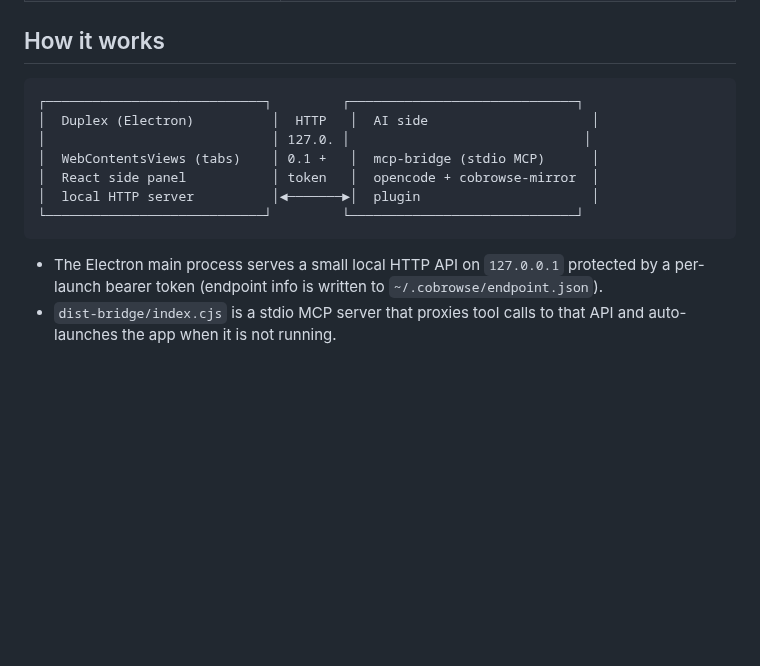
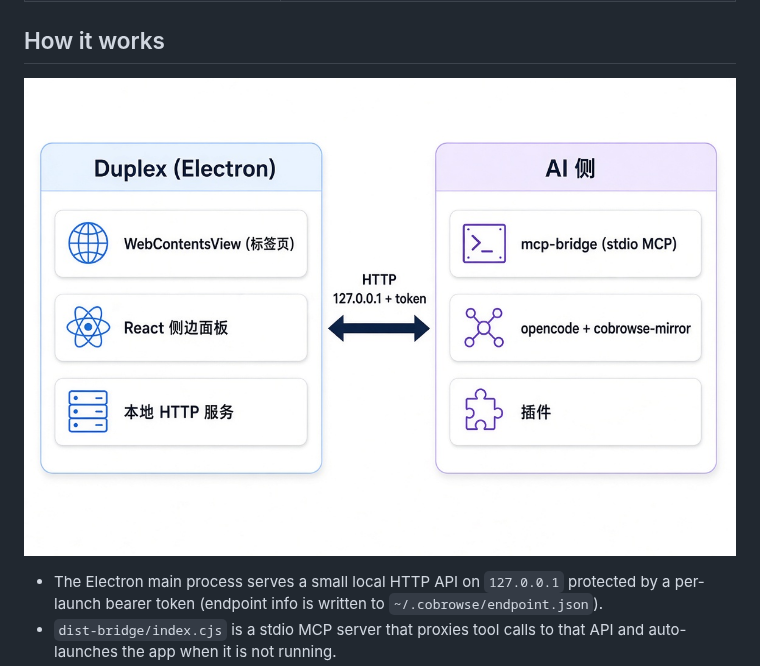
Before and after one commit to Eric-huang799/duplex, a Markdown page: README.md, the part around the change. Drawn GitHub-style; pictures changed too: docs/screenshots/architecture.jpg (added); blank space fills up the shorter version.

````diff
--- a/README.md
+++ b/README.md
@@ -141,15 +141,7 @@ Panel → **Built-in** tab → **Model settings** → add an OpenAI-compatible p
 
 ## How it works
 
-```
-┌────────────────────────────┐         ┌─────────────────────────────┐
-│  Duplex (Electron)          │  HTTP   │  AI side                     │
-│                             │ 127.0. │                              │
-│  WebContentsViews (tabs)    │ 0.1 +   │  mcp-bridge (stdio MCP)      │
-│  React side panel           │ token   │  opencode + cobrowse-mirror  │
-│  local HTTP server          │◄───────►│  plugin                      │
-└────────────────────────────┘         └─────────────────────────────┘
-```
+![Architecture](docs/screenshots/architecture.jpg)
 
 - The Electron main process serves a small local HTTP API on `127.0.0.1` protected by a per-launch bearer token (endpoint info is written to `~/.cobrowse/endpoint.json`).
 - `dist-bridge/index.cjs` is a stdio MCP server that proxies tool calls to that API and auto-launches the app when it is not running.
````
Also changed, not shown: README.zh-CN.md (+1 -9 lines).
